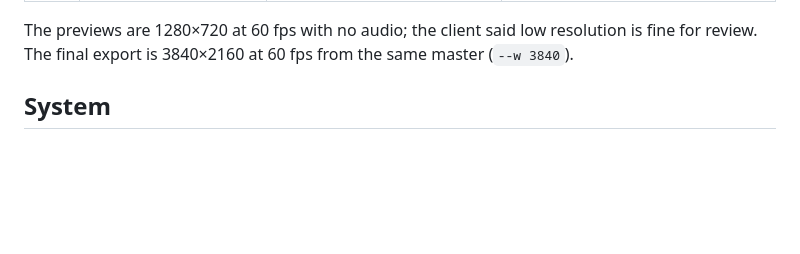
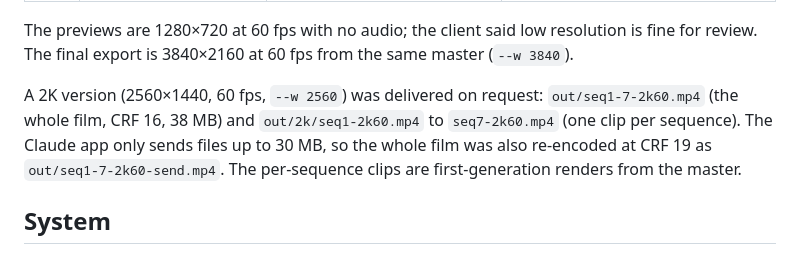
Before and after one commit to jedalmonds/animations, a Markdown page: PRODUCTION_NOTES.md, the part around the change. GitHub-like rendering; blank space fills up the shorter version.

Commit message:
Notes: record the 2K (2560×1440) delivery
Co-Authored-By: Claude Opus 5.5 <noreply@anthropic.com>
Claude-Session: https://claude.ai/code/session_019hidmefDRGCepFaUcWRysq

```diff
--- a/PRODUCTION_NOTES.md
+++ b/PRODUCTION_NOTES.md
@@ -17,6 +17,11 @@ Last updated: 2026-09-25.
 
 The previews are 1280×720 at 60 fps with no audio; the client said low resolution is fine for review. The final export
 is 3840×2160 at 60 fps from the same master (`--w 3840`).
+
+A 2K version (2560×1440, 60 fps, `--w 2560`) was delivered on request: `out/seq1-7-2k60.mp4` (the whole film, CRF 16,
+38 MB) and `out/2k/seq1-2k60.mp4` to `seq7-2k60.mp4` (one clip per sequence). The Claude app only sends files up to
+30 MB, so the whole film was also re-encoded at CRF 19 as `out/seq1-7-2k60-send.mp4`. The per-sequence clips are
+first-generation renders from the master.
 
 ## System
 
```
